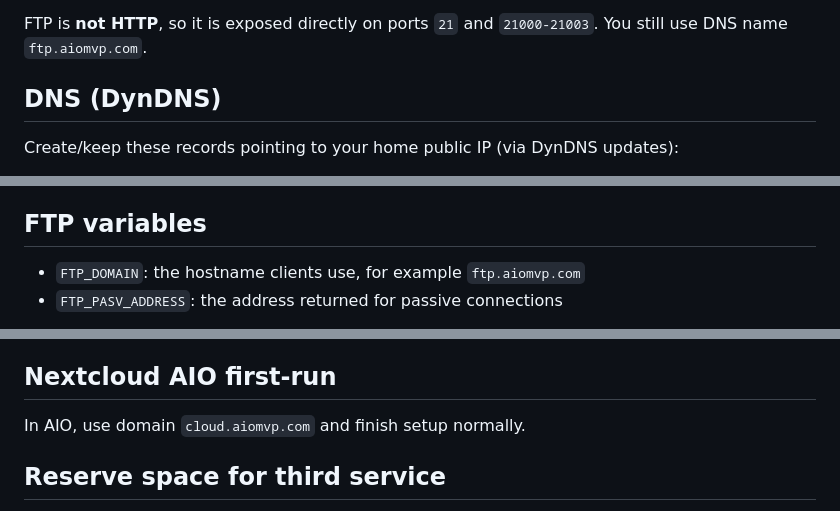
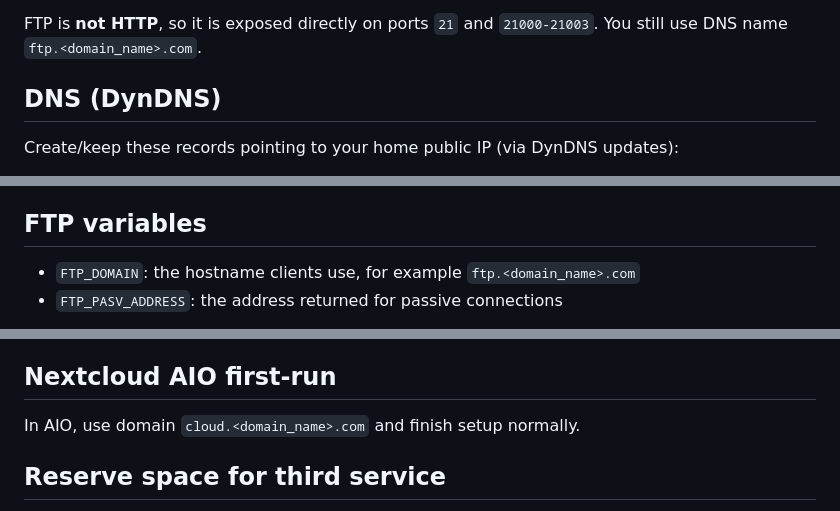
Before and after one commit to leonmarq/homeserver, a Markdown page: README.md, 3 parts joined by grey strips. Rendered like a GitHub page.

```diff
--- a/README.md
+++ b/README.md
@@ -20,6 +20,6 @@ Yes, this is recommended. It keeps blast radius low and makes updates easier:
 
 FTP is **not HTTP**, so it is exposed directly on ports `21` and `21000-21003`.
-You still use DNS name `ftp.aiomvp.com`.
+You still use DNS name `ftp.<domain_name>.com`.
 
 ## DNS (DynDNS)
 
@@ -61,6 +61,6 @@ Then open:
 
 ## FTP variables
 
-- `FTP_DOMAIN`: the hostname clients use, for example `ftp.aiomvp.com`
+- `FTP_DOMAIN`: the hostname clients use, for example `ftp.<domain_name>.com`
 - `FTP_PASV_ADDRESS`: the address returned for passive connections
 
@@ -68,7 +68,7 @@ For your Nextcloud container on the same host, `FTP_PASV_ADDRESS` should stay on
 
 ## Nextcloud AIO first-run
 
-In AIO, use domain `cloud.aiomvp.com` and finish setup normally.
+In AIO, use domain `cloud.<domain_name>.com` and finish setup normally.
 
 ## Reserve space for third service
 
```
Also changed, not shown: other parts of README.md (+11 -11 lines).
